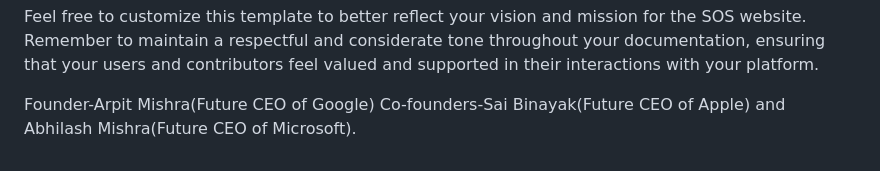
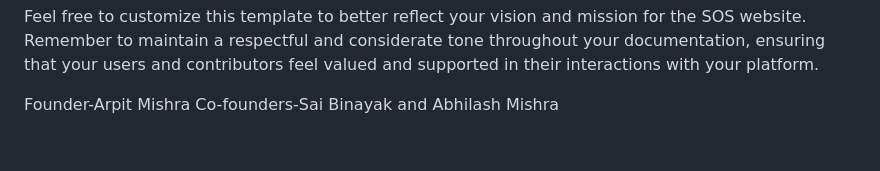
Before and after one commit to Abhilash107/iter-insight, a Markdown page: README.md, the part around the change. Drawn GitHub-style.

```diff
--- a/README.md
+++ b/README.md
@@ -45,5 +45,5 @@ Feel free to customize this template to better reflect your vision and mission f
 
 
 
-Founder-Arpit Mishra(Future CEO of Google)
-Co-founders-Sai Binayak(Future CEO of Apple) and Abhilash Mishra(Future CEO of Microsoft).
+Founder-Arpit Mishra
+Co-founders-Sai Binayak and Abhilash Mishra
```
